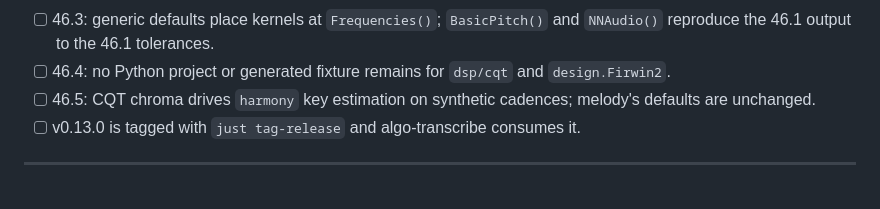
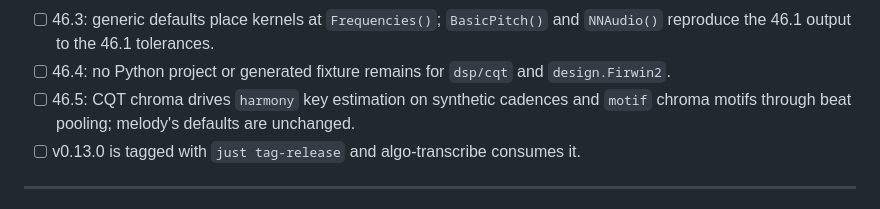
Before and after one commit to CWBudde/algo-dsp, a Markdown page: PLAN.md, the part around one of its changes. GitHub-like rendering.

```diff
--- a/PLAN.md
+++ b/PLAN.md
@@ -1576,8 +1576,8 @@ Exit criteria:
 - [ ] 46.3: generic defaults place kernels at `Frequencies()`; `BasicPitch()` and `NNAudio()`
       reproduce the 46.1 output to the 46.1 tolerances.
 - [ ] 46.4: no Python project or generated fixture remains for `dsp/cqt` and `design.Firwin2`.
-- [ ] 46.5: CQT chroma drives `harmony` key estimation on synthetic cadences; melody's defaults are
-      unchanged.
+- [ ] 46.5: CQT chroma drives `harmony` key estimation on synthetic cadences and `motif` chroma
+      motifs through beat pooling; melody's defaults are unchanged.
 - [ ] v0.13.0 is tagged with `just tag-release` and algo-transcribe consumes it.
 
 ---
```
Also changed, not shown: other parts of PLAN.md (+3 -3 lines).
